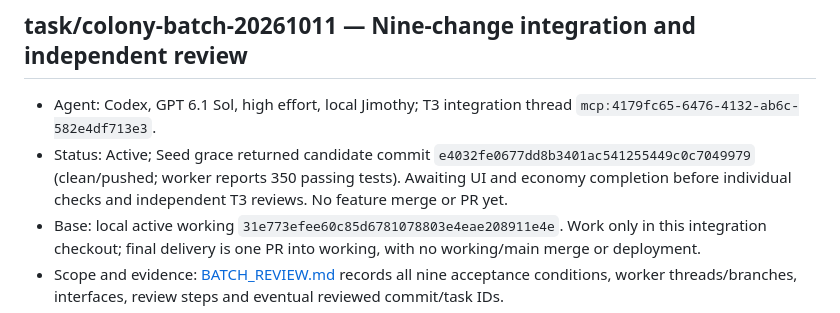
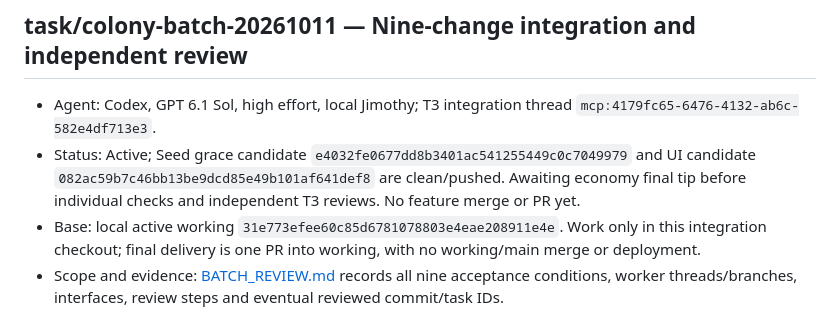
Before and after one commit to wehinson/IdleSnake, a Markdown page: BRANCHES.md, the part around the change. Drawn GitHub-style.

```diff
--- a/BRANCHES.md
+++ b/BRANCHES.md
@@ -3,7 +3,7 @@
 ## task/colony-batch-20261011 — Nine-change integration and independent review
 
 - Agent: Codex, GPT 6.1 Sol, high effort, local Jimothy; T3 integration thread `mcp:4179fc65-6476-4132-ab6c-582e4df713e3`.
-- Status: Active; Seed grace returned candidate commit `e4032fe0677dd8b3401ac541255449c0c7049979` (clean/pushed; worker reports 350 passing tests). Awaiting UI and economy completion before individual checks and independent T3 reviews. No feature merge or PR yet.
+- Status: Active; Seed grace candidate `e4032fe0677dd8b3401ac541255449c0c7049979` and UI candidate `082ac59b7c46bb13be9dcd85e49b101af641def8` are clean/pushed. Awaiting economy final tip before individual checks and independent T3 reviews. No feature merge or PR yet.
 - Base: local active working `31e773efee60c85d6781078803e4eae208911e4e`. Work only in this integration checkout; final delivery is one PR into working, with no working/main merge or deployment.
 - Scope and evidence: [BATCH_REVIEW.md](BATCH_REVIEW.md) records all nine acceptance conditions, worker threads/branches, interfaces, review steps and eventual reviewed commit/task IDs.
 - Verification: baseline `npm run check` passed syntax, authority and all 335 Node tests. Direct HTTP comparison verified ten assets each on `/test1/`–`/test5/` and preserved primary game.js.
```
Also changed, not shown: BATCH_REVIEW.md (+4 -1 lines).
